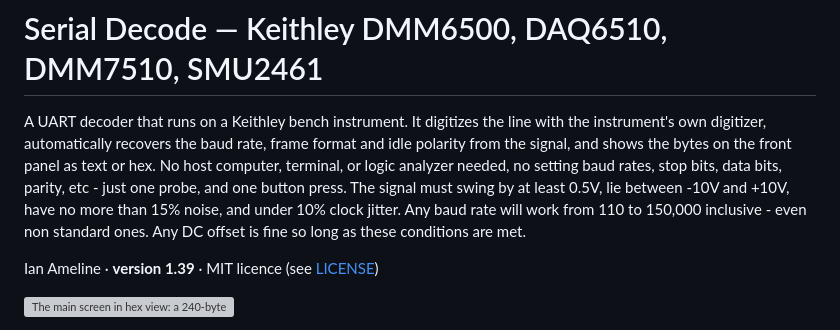
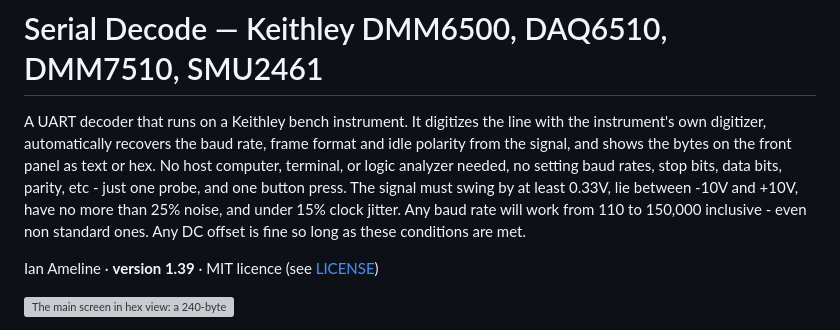
Before and after one commit to ameline-design/dmm6500-serial-decode, a Markdown page: README.md, the part around the change. Rendered like a GitHub page; grey boxes are pictures that could not be loaded.

```diff
--- a/README.md
+++ b/README.md
@@ -2,7 +2,7 @@
 
 A UART decoder that runs on a Keithley bench instrument. It digitizes the line with the
 instrument's own digitizer, automatically recovers the baud rate, frame format and idle polarity from the signal,
-and shows the bytes on the front panel as text or hex. No host computer, terminal, or logic analyzer needed, no setting baud rates, stop bits, data bits, parity, etc - just one probe, and one button press. The signal must swing by at least 0.5V, lie between -10V and +10V, have no more than 15% noise, and under 10% clock jitter. Any baud rate will work from 110 to 150,000 inclusive - even non standard ones. Any DC offset is fine so long as these conditions are met.
+and shows the bytes on the front panel as text or hex. No host computer, terminal, or logic analyzer needed, no setting baud rates, stop bits, data bits, parity, etc - just one probe, and one button press. The signal must swing by at least 0.33V, lie between -10V and +10V, have no more than 25% noise, and under 15% clock jitter. Any baud rate will work from 110 to 150,000 inclusive - even non standard ones. Any DC offset is fine so long as these conditions are met.
 
 Ian Ameline · **version 1.39** · MIT licence (see [LICENSE](LICENSE))
 
```
